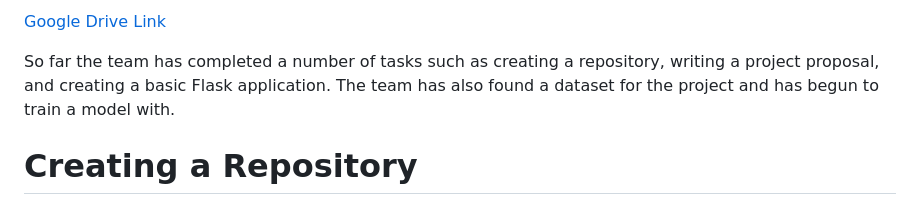
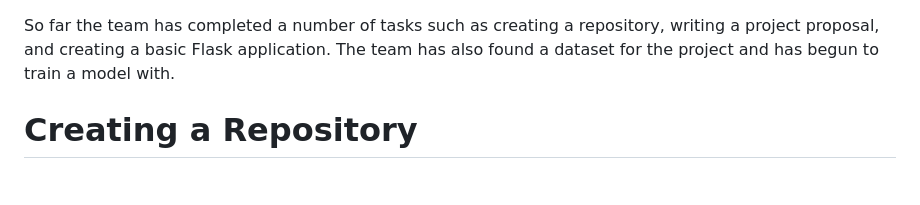
Before and after one commit to josephWaldron/AI-ML-Project, a Markdown page: milestone.md, the part around the change. Rendered like a GitHub page.

```diff
--- a/milestone.md
+++ b/milestone.md
@@ -1,4 +1,3 @@
-[Google Drive Link]()
 
 So far the team has completed a number of tasks such as creating a repository, writing a project proposal, and creating a basic Flask application. The team has also found a dataset for the project and has begun to train a model with.
 
```
Also changed, not shown: final-report.md (added, +45 -0 lines).
